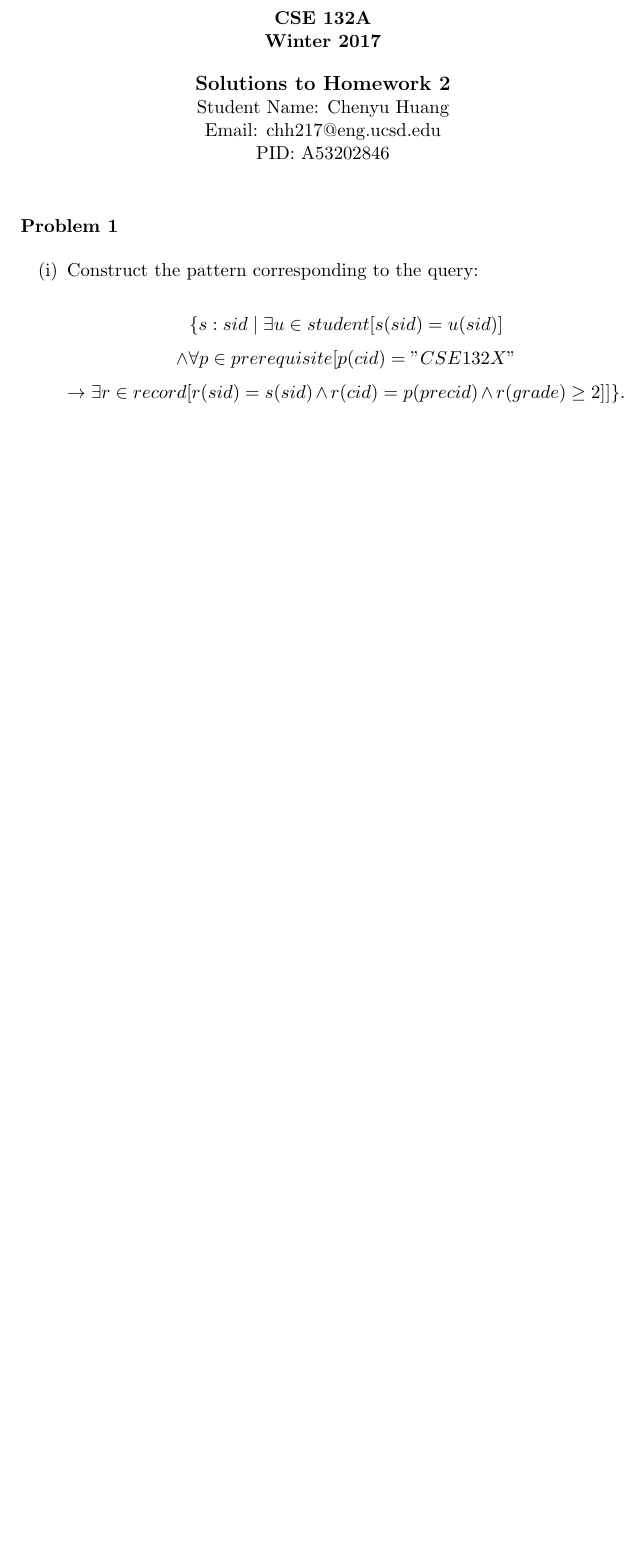
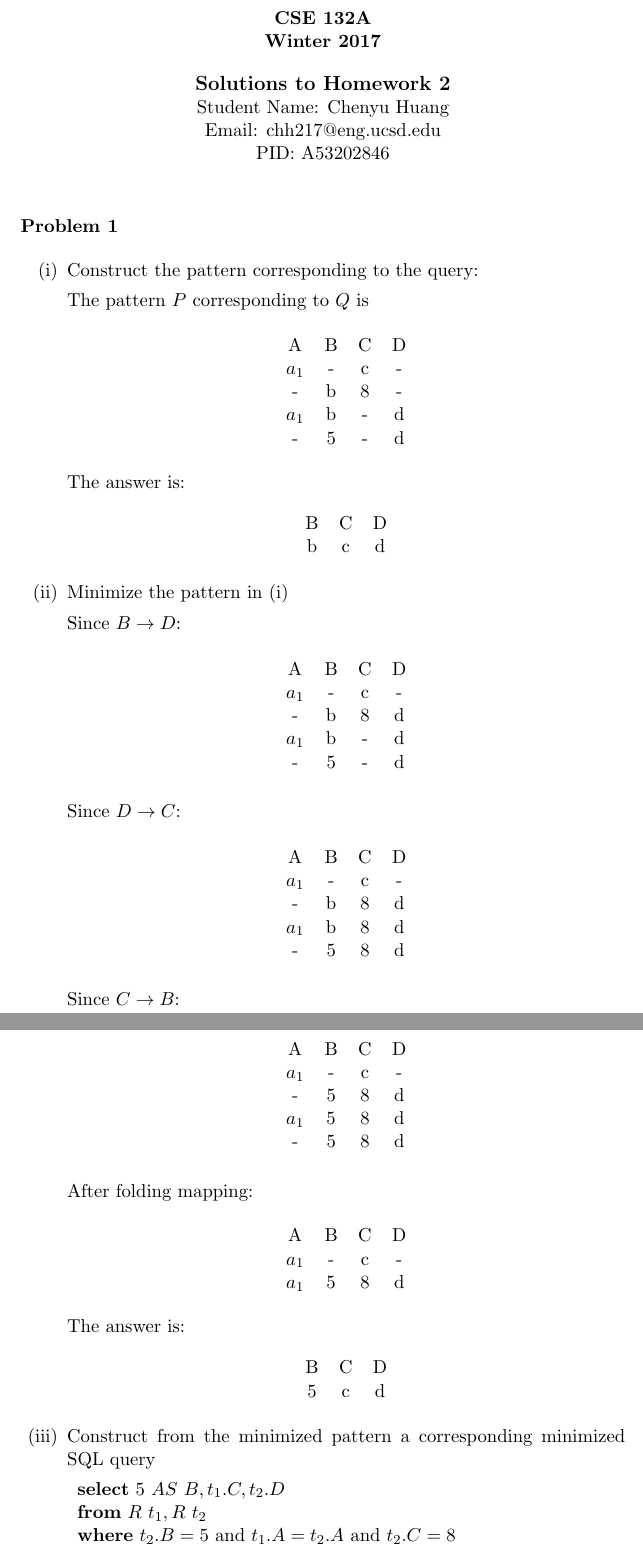
Before and after one commit to BinaryFiddler/UCSD-CSE132A-Archive, a LaTeX document (w17sol-practice1.tex): part of page 1 of 2 before the commit and two parts of pages 1 and 2 of 4 after it, the two joined at a grey line, cut so that both start at the same text, the shorter picture padded with empty space. Compiled offline with pdfLaTeX.

Commit message:
homework2 for cse132a

```diff
--- a/w17sol-practice1.tex
+++ b/w17sol-practice1.tex
@@ -31,12 +31,90 @@
 {\bf Problem 1}
 
 \begin{enumerate}
-
 \item [(i)] Construct the pattern corresponding to the query:
 
-$$\{ s: sid \mid \exists u \in student [s(sid) = u(sid)] $$
-$$\wedge \forall p \in prerequisite[p(cid) = "CSE132X" $$
-$$\rightarrow \exists r \in record [r(sid) = s(sid) \wedge r(cid) = p(precid) \wedge r(grade) \geq 2]]\}.$$
+The pattern $P$ corresponding to $Q$ is
+\begin{center}
+	\begin{tabular}{ c c c c }
+		A & B & C & D \\
+		$a_1$& - & c & - \\
+		- & b & 8 & - \\
+		$a_1$ & b & - & d\\
+		- & 5 & - & d
+	\end{tabular}
+\end{center}
+The answer is:
+\begin{center}
+	\begin{tabular}{ c c c }
+		B & C & D \\
+		b & c & d
+	\end{tabular}
+\end{center}
+
+\item [(ii)] Minimize the pattern in (i)
+
+Since $B \rightarrow D$:
+
+\begin{center}
+	\begin{tabular}{ c c c c }
+		A & B & C & D \\
+		$a_1$& - & c & - \\
+		- & b & 8 & d \\
+		$a_1$ & b & - & d\\
+		- & 5 & - & d
+	\end{tabular}
+\end{center}
+
+Since $D \rightarrow C$:
+
+\begin{center}
+	\begin{tabular}{ c c c c }
+		A & B & C & D \\
+		$a_1$& - & c & - \\
+		- & b & 8 & d \\
+		$a_1$ & b & 8 & d\\
+		- & 5 & 8 & d
+	\end{tabular}
+\end{center}
+
+Since $C \rightarrow B$:
+
+\begin{center}
+	\begin{tabular}{ c c c c }
+		A & B & C & D \\
+		$a_1$& - & c & - \\
+		- & 5 & 8 & d \\
+		$a_1$ & 5 & 8 & d\\
+		- & 5 & 8 & d
+	\end{tabular}
+\end{center}
+After folding mapping:
+\begin{center}
+	\begin{tabular}{ c c c c }
+		A & B & C & D \\
+		$a_1$& - & c & - \\
+		$a_1$ & 5 & 8 & d\\
+	\end{tabular}
+\end{center}
+
+The answer is:
+\begin{center}
+	\begin{tabular}{ c c c }
+		B & C & D \\
+		5 & c & d
+	\end{tabular}
+\end{center}
+
+
+
+\item [(iii)] Construct from the minimized pattern a corresponding
+minimized SQL query
+
+\begin{tabular}{l}
+	{\bf select} $5 \ AS \ B, t_1.C, t_2.D$ \\
+	{\bf from} $R~ t_1, R~ t_2$ \\
+	{\bf where} $t_2.B = 5$ and $t_1.A = t_2.A$ and $t_2.C = 8$
+\end{tabular}
 
 \clearpage
 
```
Also changed, not shown: w17sol-practice1.pdf, w17sol-practice1.tex (7 more changed lines), 2 other files.
